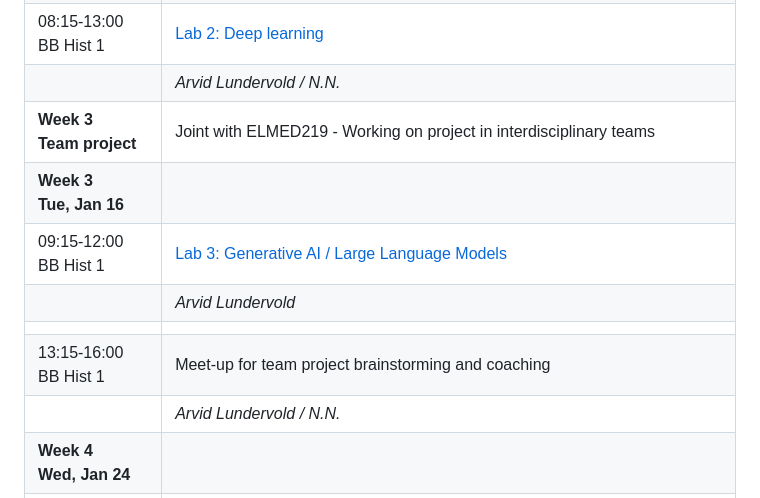
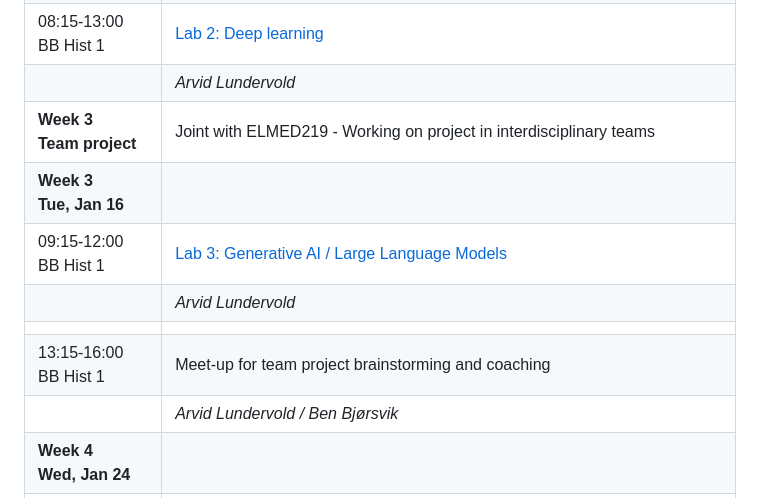
Before and after one commit to MMIV-ML/BMED365, a Markdown page: README.md, the part around one of its changes. Drawn GitHub-style.

```diff
--- a/README.md
+++ b/README.md
@@ -67,14 +67,14 @@ We meet concepts such as **big data**, **data analysis**, **machine learning**,
 |                             |  *Ben Bjørsvik*                                                                        |
 | **Week 2<br>Fri, Jan 12**   |                                                                                        |
 | 08:15-13:00<br>BB Hist 1    |  [Lab 2: Deep learning](./Lab2-DL)                                                     |
-|                             | *Arvid Lundervold / N.N.*                                                              |
+|                             | *Arvid Lundervold*                                                              |
 | **Week 3<br>Team project**  |  Joint with ELMED219 - Working on project in interdisciplinary teams                    |
 | **Week 3<br>Tue, Jan 16**   |                                                                                        |
 | 09:15-12:00<br>BB Hist 1    | [Lab 3: Generative AI / Large Language Models](./Lab3-GenAI)                           |
 |                             | *Arvid Lundervold*                                                                     |
 |                             |                                                                                        |
 | 13:15-16:00<br>BB Hist 1    | Meet-up for team project brainstorming and coaching                                    |
-|                             | *Arvid Lundervold / N.N.*                                                              |
+|                             | *Arvid Lundervold / Ben Bjørsvik*                                                              |
 |  **Week 4<br>Wed, Jan 24**  |                                                                                        |
 | 08:15-10:00<br>BB Hist 1    | Project presentations by team  (jointly with ELMED219)                                 |
 |                             | *Arvid Lundervold / Ben Bjørsvik*                                                      |
```
Also changed, not shown: other parts of README.md (+1 -1 lines).
